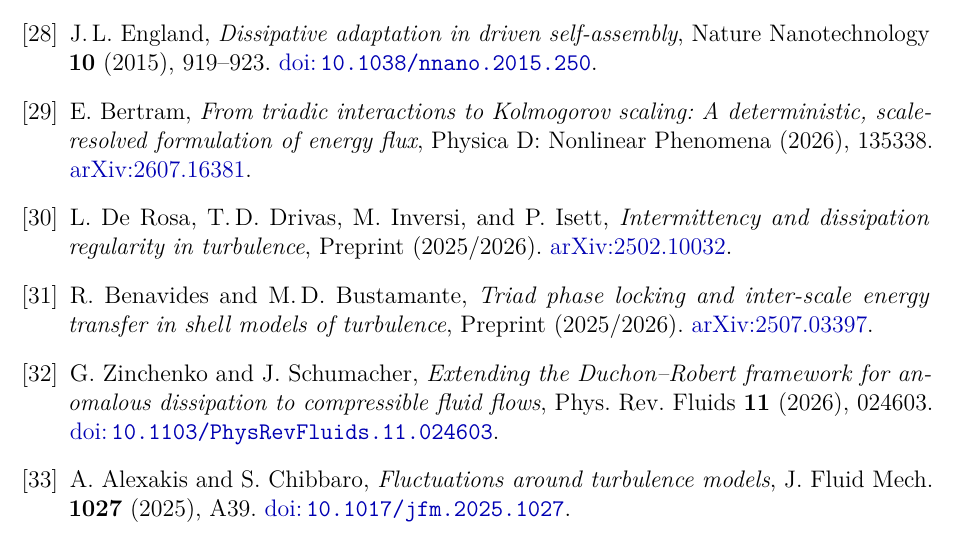
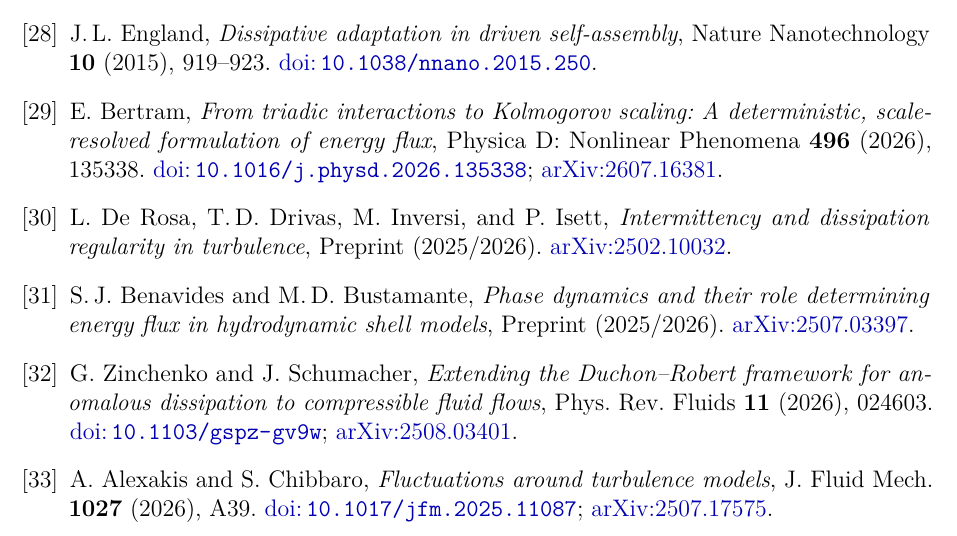
Before and after one commit to research-line/functional-stability-theory, a LaTeX paper (fst-physics/turbulence/FST-TU_Turbulence_Skeleton_v1_de.tex): part of page 36 of 36, cut so that both start at the same text. The pictures show the PDF file fst-physics/turbulence/FST-TU_Turbulence_Skeleton_v1_de.pdf that the author committed with the source.

Commit message:
fix(turbulence): harden bibliography DOIs, volumes and author metadata from RESEARCH_QUELLENCHECK

```diff
--- a/fst-physics/turbulence/FST-TU_Turbulence_Skeleton_v1_de.tex
+++ b/fst-physics/turbulence/FST-TU_Turbulence_Skeleton_v1_de.tex
@@ -2322,7 +2322,8 @@ Nature Nanotechnology \textbf{10} (2015), 919--923.
 \bibitem{Bertram2026}
 E.~Bertram,
 \emph{From triadic interactions to Kolmogorov scaling: A deterministic, scale-resolved formulation of energy flux},
-Physica D: Nonlinear Phenomena (2026), 135338.
+Physica D: Nonlinear Phenomena \textbf{496} (2026), 135338.
+\doilink{10.1016/j.physd.2026.135338};
 \href{https://arxiv.org/abs/2607.16381}{arXiv:2607.16381}.
 
 \bibitem{DeRosaetAl2026Besov}
@@ -2332,8 +2333,8 @@ Preprint (2025/2026).
 \href{https://arxiv.org/abs/2502.10032}{arXiv:2502.10032}.
 
 \bibitem{BenavidesBustamante2025}
-R.~Benavides and M.\,D.~Bustamante,
-\emph{Triad phase locking and inter-scale energy transfer in shell models of turbulence},
+S.\,J.~Benavides and M.\,D.~Bustamante,
+\emph{Phase dynamics and their role determining energy flux in hydrodynamic shell models},
 Preprint (2025/2026).
 \href{https://arxiv.org/abs/2507.03397}{arXiv:2507.03397}.
 
@@ -2341,13 +2342,15 @@ Preprint (2025/2026).
 G.~Zinchenko and J.~Schumacher,
 \emph{Extending the Duchon--Robert framework for anomalous dissipation to compressible fluid flows},
 Phys.\ Rev.\ Fluids \textbf{11} (2026), 024603.
-\doilink{10.1103/PhysRevFluids.11.024603}.
+\doilink{10.1103/gspz-gv9w};
+\href{https://arxiv.org/abs/2508.03401}{arXiv:2508.03401}.
 
 \bibitem{AlexakisChibbaro2025}
 A.~Alexakis and S.~Chibbaro,
 \emph{Fluctuations around turbulence models},
-J.~Fluid Mech.\ \textbf{1027} (2025), A39.
-\doilink{10.1017/jfm.2025.1027}.
+J.~Fluid Mech.\ \textbf{1027} (2026), A39.
+\doilink{10.1017/jfm.2025.11087};
+\href{https://arxiv.org/abs/2507.17575}{arXiv:2507.17575}.
 
 \end{thebibliography}
 
```
Also changed, not shown: fst-physics/turbulence/FST-TU_Turbulence_Skeleton_v1_en.tex (+9 -6 lines), fst-physics/turbulence/FST-TU_Turbulence_Skeleton_v1_de.pdf, fst-physics/turbulence/FST-TU_Turbulence_Skeleton_v1_en.pdf, fst-physics/turbulence/FST-TU_Turbulence_Skeleton_v1_kombi.pdf.
